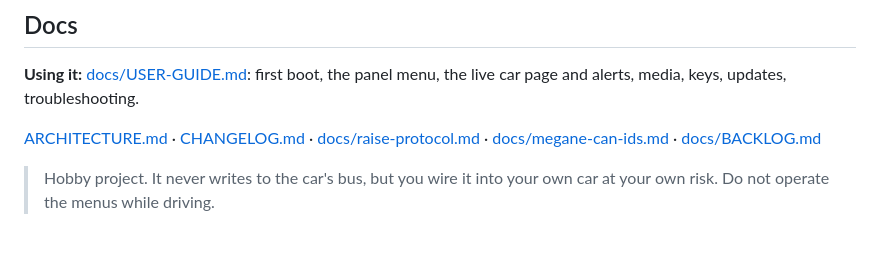
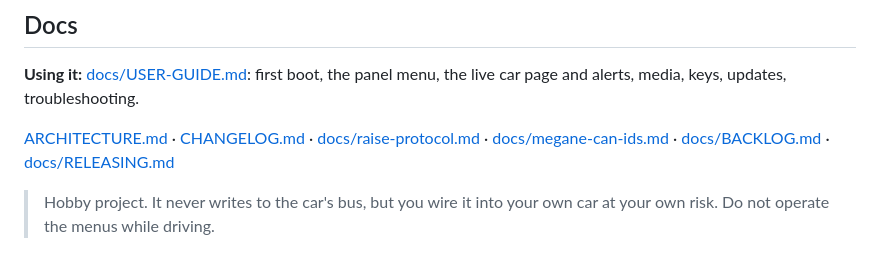
Before and after one commit to Barbedx/MegaOpen, a Markdown page: README.md, the part around the change. Rendered like a GitHub page.

```diff
--- a/README.md
+++ b/README.md
@@ -97,7 +97,8 @@ the live car page and alerts, media, keys, updates, troubleshooting.
 [ARCHITECTURE.md](ARCHITECTURE.md) · [CHANGELOG.md](CHANGELOG.md) ·
 [docs/raise-protocol.md](docs/raise-protocol.md) ·
 [docs/megane-can-ids.md](docs/megane-can-ids.md) ·
-[docs/BACKLOG.md](docs/BACKLOG.md)
+[docs/BACKLOG.md](docs/BACKLOG.md) ·
+[docs/RELEASING.md](docs/RELEASING.md)
 
 > Hobby project. It never writes to the car's bus, but you wire it into your own
 > car at your own risk. Do not operate the menus while driving.
```
Also changed, not shown: docs/RELEASING.md (added, +42 -0 lines).
